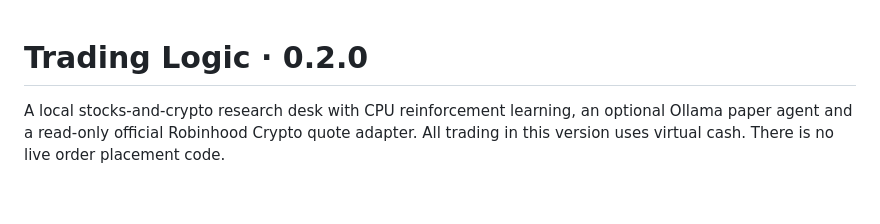
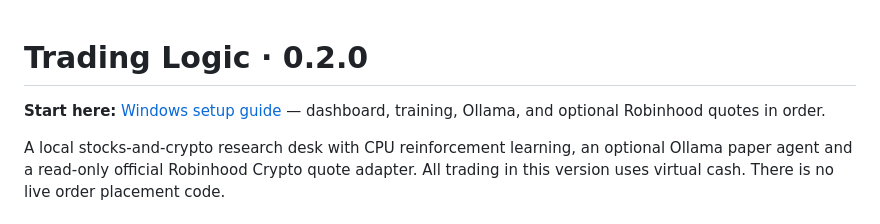
Before and after one commit to BlightedWorld0666/Trading-Logic, a Markdown page: README.md, the part around the change. Drawn GitHub-style; blank space fills up the shorter version.

Commit message:
Add step-by-step Windows setup guide for training, Ollama and Robinhood quotes

```diff
--- a/README.md
+++ b/README.md
@@ -1,4 +1,6 @@
 # Trading Logic · 0.2.0
+
+**Start here:** [Windows setup guide](SETUP-WINDOWS.md) — dashboard, training, Ollama, and optional Robinhood quotes in order.
 
 A local stocks-and-crypto research desk with CPU reinforcement learning, an optional Ollama paper agent and a read-only official Robinhood Crypto quote adapter. All trading in this version uses virtual cash. There is no live order placement code.
 
```
Also changed, not shown: SETUP-WINDOWS.md (added, +175 -0 lines).
